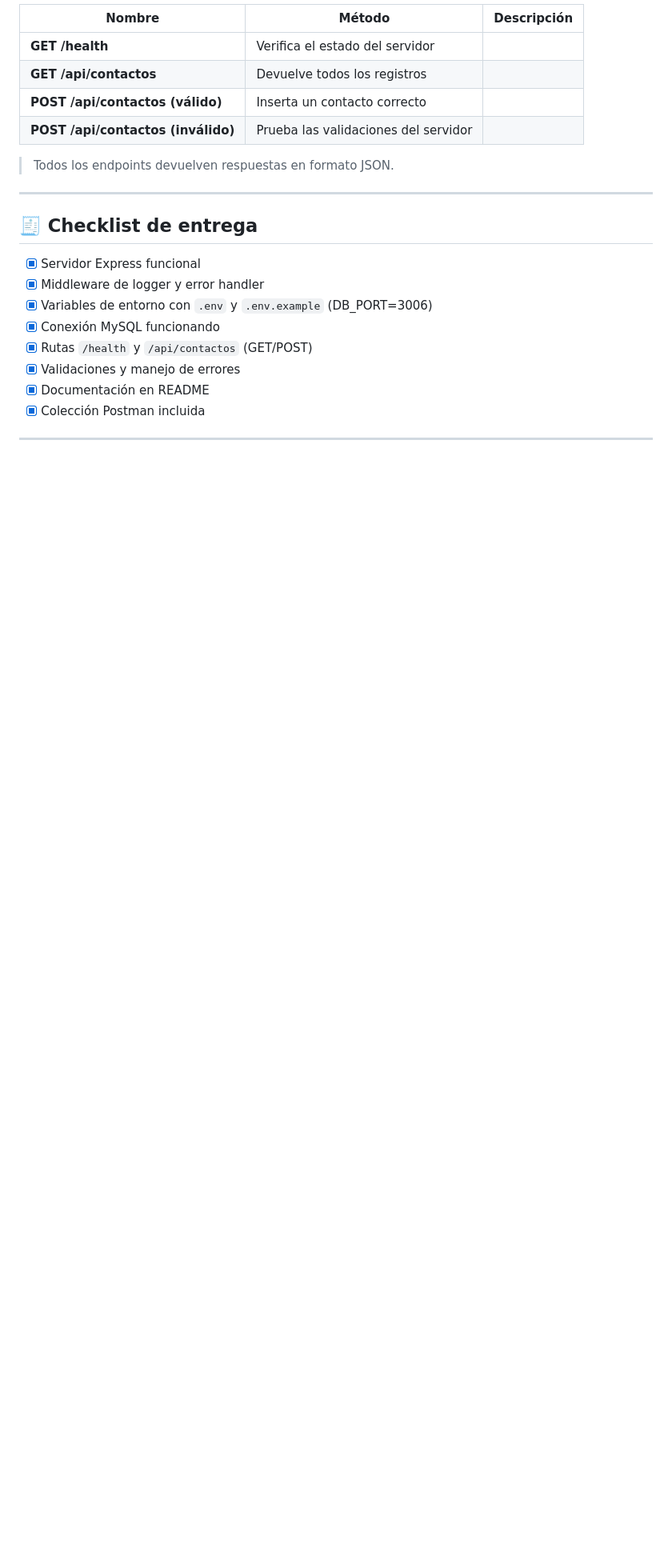
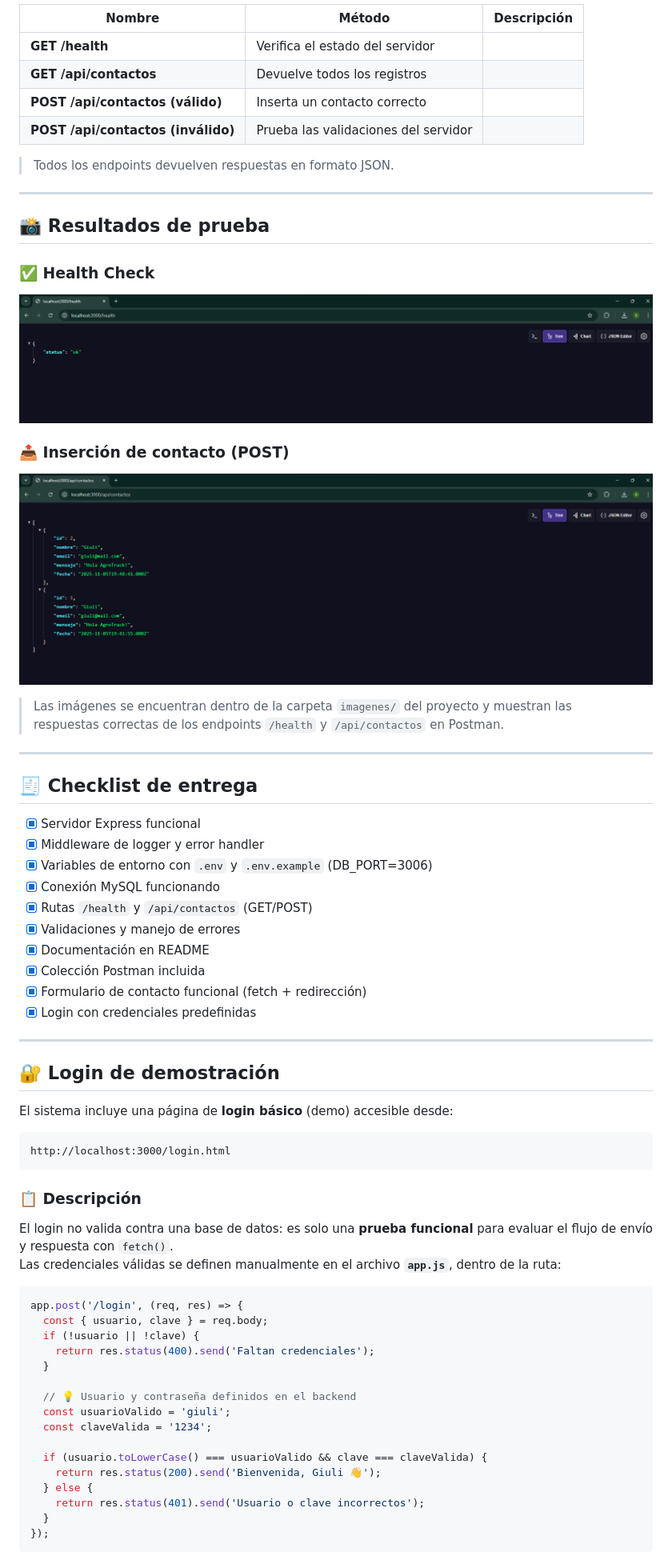
Before and after one commit to GiulianaMGatti/AgroTrack_AO1_WebII, a Markdown page: README.md, the part around the change printed below. Shown: that part at 80% size. Drawn GitHub-style; blank space fills up the shorter version.

Commit message:
docs: README AO2 final con capturas (health y POST contacto)

````diff
--- a/README.md
+++ b/README.md
@@ -160,6 +160,18 @@ baseUrl = http://localhost:3000
 
 ---
 
+## 📸 Resultados de prueba
+
+### ✅ Health Check
+![Health Check](./imagenes/health-ok.png.png)
+
+### 📤 Inserción de contacto (POST)
+![POST Contacto](./imagenes/post-contact.png.png)
+
+> Las imágenes se encuentran dentro de la carpeta `imagenes/` del proyecto y muestran las respuestas correctas de los endpoints `/health` y `/api/contactos` en Postman.
+
+---
+
 ## 🧾 Checklist de entrega
 
 - [x] Servidor Express funcional
@@ -170,3 +182,39 @@ baseUrl = http://localhost:3000
 - [x] Validaciones y manejo de errores
 - [x] Documentación en README
 - [x] Colección Postman incluida
+- [x] Formulario de contacto funcional (fetch + redirección)
+- [x] Login con credenciales predefinidas
+
+---
+
+## 🔐 Login de demostración
+
+El sistema incluye una página de **login básico** (demo) accesible desde:
+
+```
+http://localhost:3000/login.html
+```
+
+### 📋 Descripción
+El login no valida contra una base de datos: es solo una **prueba funcional** para evaluar el flujo de envío y respuesta con `fetch()`.
+Las credenciales válidas se definen manualmente en el archivo **`app.js`**, dentro de la ruta:
+
+```js
+app.post('/login', (req, res) => {
+  const { usuario, clave } = req.body;
+  if (!usuario || !clave) {
+    return res.status(400).send('Faltan credenciales');
+  }
+
+  // 💡 Usuario y contraseña definidos en el backend
+  const usuarioValido = 'giuli';
+  const claveValida = '1234';
+
+  if (usuario.toLowerCase() === usuarioValido && clave === claveValida) {
+    return res.status(200).send('Bienvenida, Giuli 👋');
+  } else {
+    return res.status(401).send('Usuario o clave incorrectos');
+  }
+});
+```
+
````
Also changed, not shown: other parts of README.md (+40 -2 lines).
